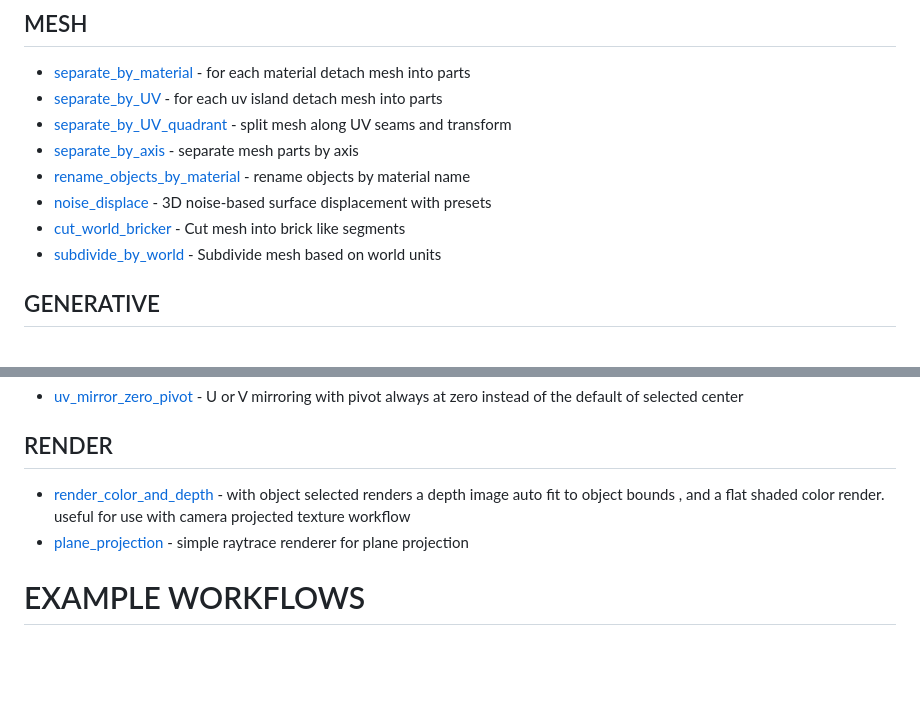
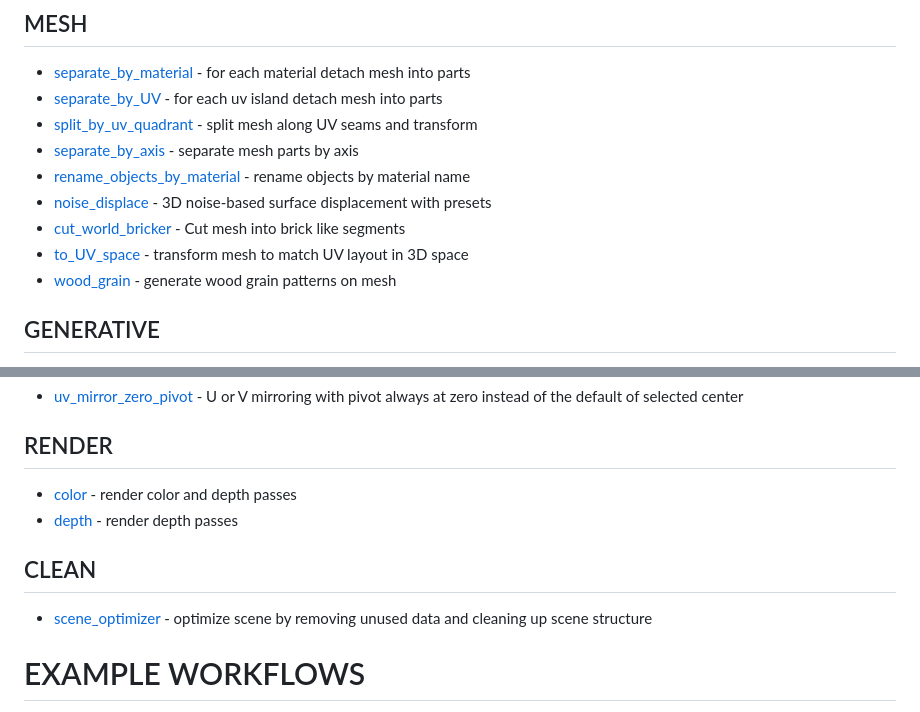
Before and after one commit to CorvaeOboro/zenv_blender, a Markdown page: README.md, 2 parts joined by grey strips. GitHub-like rendering; blank space fills up the shorter version.

Commit message:
blender4 render color and depth addons split into individual addons

```diff
--- a/README.md
+++ b/README.md
@@ -19,12 +19,13 @@ each addon is a self contained python file , to be installed and enabled individ
 ## MESH
 - [separate_by_material](addon/z_blender_MESH_separate_by_material.py) - for each material detach mesh into parts
 - [separate_by_UV](addon/z_blender_MESH_separate_by_UV.py) - for each uv island detach mesh into parts
-- [separate_by_UV_quadrant](addon/z_blender_MESH_separate_by_UV_quadrant.py) - split mesh along UV seams and transform
+- [split_by_uv_quadrant](addon/z_blender_MESH_split_by_uv_quadrant.py) - split mesh along UV seams and transform
 - [separate_by_axis](addon/z_blender_MESH_separate_by_axis.py) - separate mesh parts by axis
 - [rename_objects_by_material](addon/z_blender_MESH_rename_objects_by_material.py) - rename objects by material name
 - [noise_displace](addon/z_blender_MESH_noise_displace.py) - 3D noise-based surface displacement with presets
 - [cut_world_bricker](addon/z_blender_MESH_cut_world_bricker.py) - Cut mesh into brick like segments
-- [subdivide_by_world](addon/z_blender_MESH_subdivide_by_world_units.py) - Subdivide mesh based on world units
+- [to_UV_space](addon/z_blender_MESH_to_UV_space.py) - transform mesh to match UV layout in 3D space
+- [wood_grain](addon/z_blender_MESH_wood_grain.py) - generate wood grain patterns on mesh
 
 ## GENERATIVE
 - [tiles_from_textures](addon/z_blender_GEN_tiles_from_textures.py) - generate random tiles from texture set for tiling and seam blending review
@@ -52,8 +53,11 @@ each addon is a self contained python file , to be installed and enabled individ
 - [uv_mirror_zero_pivot](addon/z_blender_UV_uv_mirror_zero_pivot.py) - U or V mirroring with pivot always at zero instead of the default of selected center
 
 ## RENDER
-- [render_color_and_depth](addon/z_blender_RENDER_color_and_depth.py) - with object selected renders a depth image auto fit to object bounds , and a flat shaded color render. useful for use with camera projected texture workflow
-- [plane_projection](addon/z_blender_RENDER_plane_projection.py) - simple raytrace renderer for plane projection
+- [color](addon/z_blender_RENDER_color.py) - render color and depth passes
+- [depth](addon/z_blender_RENDER_depth.py) - render depth passes
+
+## CLEAN
+- [scene_optimizer](addon/z_blender_CLEAN_scene_optimizer.py) - optimize scene by removing unused data and cleaning up scene structure
 
 # EXAMPLE WORKFLOWS
 - DIFFUSION CAMERA PROJECTION TEXTURING = [texture_proj_cam](addon/z_blender_TEX_texture_proj_cam.py) creates a square camera from view > [render_color_and_depth](addon/z_blender_RENDER_color_and_depth.py) renders color and depth images > img2img diffusion ( stable diffuson ) > [texture_proj_cam](addon/z_blender_TEX_texture_proj_cam.py) bakes texture projection from camera
```
